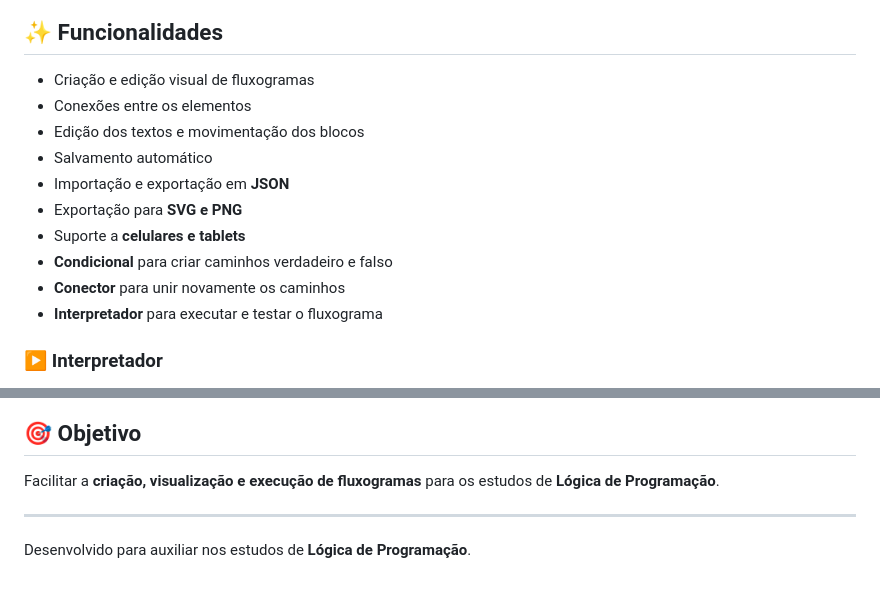
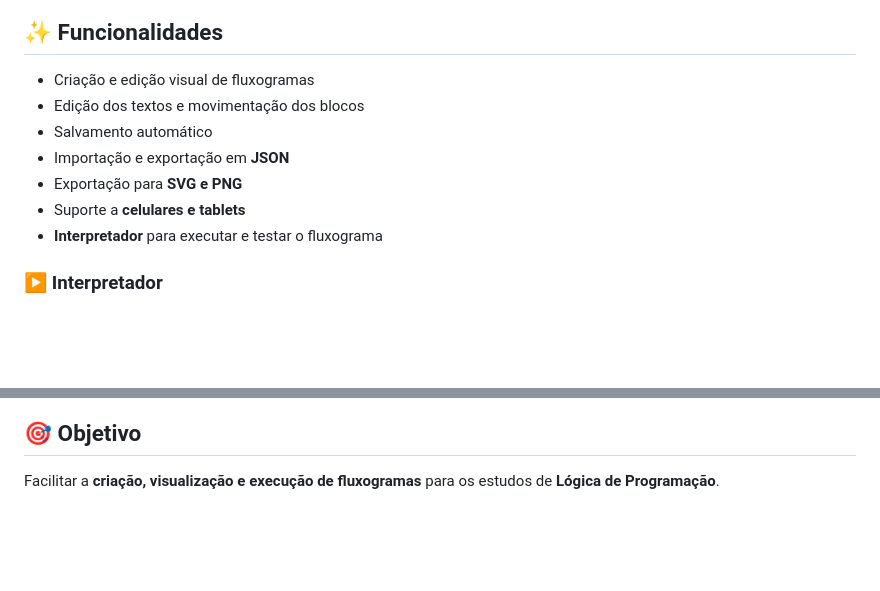
Before and after one commit to lnyzz/Editor-de-Fluxogramas, a Markdown page: README.md, 2 parts joined by grey strips. Rendered like a GitHub page; blank space fills up the shorter version.

```diff
--- a/README.md
+++ b/README.md
@@ -33,14 +33,11 @@ Ou execute o projeto localmente.
 ## ✨ Funcionalidades
 
 * Criação e edição visual de fluxogramas
-* Conexões entre os elementos
 * Edição dos textos e movimentação dos blocos
 * Salvamento automático
 * Importação e exportação em **JSON**
 * Exportação para **SVG e PNG**
 * Suporte a **celulares e tablets**
-* **Condicional** para criar caminhos verdadeiro e falso
-* **Conector** para unir novamente os caminhos
 * **Interpretador** para executar e testar o fluxograma
 
 ### ▶️ Interpretador
@@ -122,7 +119,3 @@ Depois, abra o arquivo `index.html` no navegador.
 ## 🎯 Objetivo
 
 Facilitar a **criação, visualização e execução de fluxogramas** para os estudos de **Lógica de Programação**.
-
----
-
-Desenvolvido para auxiliar nos estudos de **Lógica de Programação**.
```
